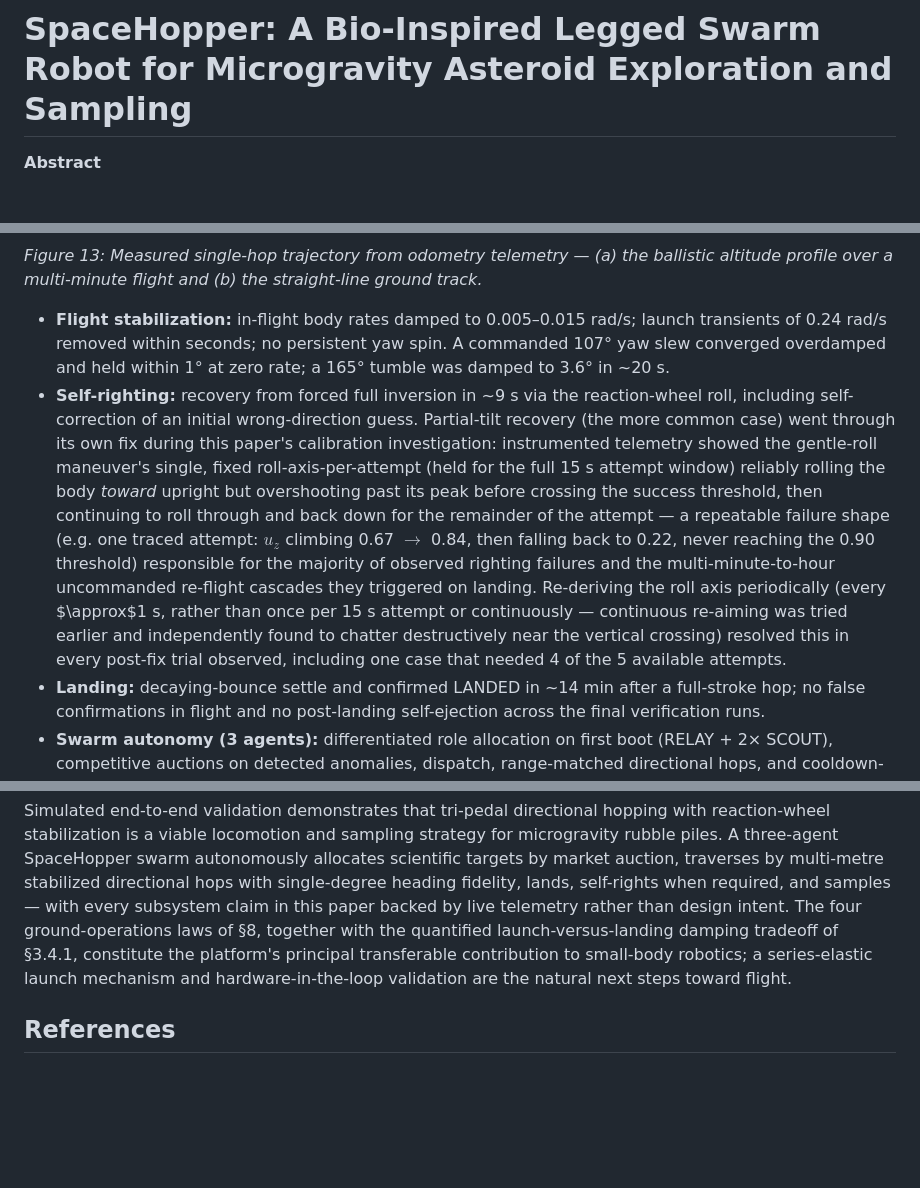
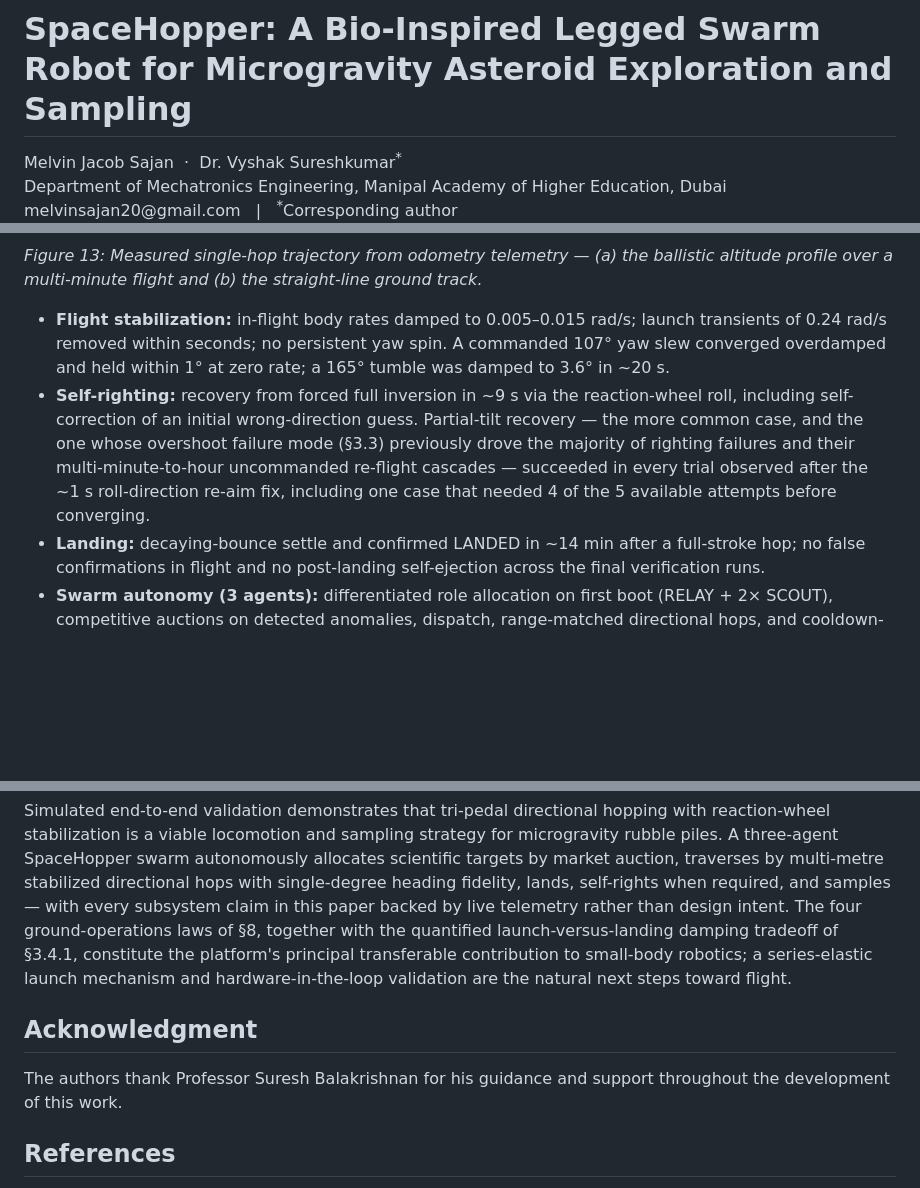
Before and after one commit to Phroggo/ryugu, a Markdown page: docs/Research_Paper.md, 3 parts joined by grey strips. Drawn GitHub-style; blank space fills up the shorter version.

Commit message:
Add author/affiliation block, acknowledgment, and expand self-righting methods
- Add formal author block (Melvin Jacob Sajan; Dr. Vyshak Sureshkumar,
  corresponding author) and Manipal Academy of Higher Education, Dubai
  affiliation to the paper front matter, plus the acknowledgment section.
- Expand SS3.3 to accurately describe the righting trigger threshold
  (u_z < 0.85, not full inversion) and both righting regimes, including
  the partial-tilt gentle-roll overshoot failure and its periodic-re-aim
  fix; trim the SS7 results bullet to reference it rather than duplicate.

```diff
--- a/docs/Research_Paper.md
+++ b/docs/Research_Paper.md
@@ -1,4 +1,8 @@
 # SpaceHopper: A Bio-Inspired Legged Swarm Robot for Microgravity Asteroid Exploration and Sampling
 
-**Abstract**
+<div class="authors">
+  <div class="author-line">Melvin Jacob Sajan &nbsp;·&nbsp; Dr. Vyshak Sureshkumar<sup>*</sup></div>
+  <div class="affil">Department of Mechatronics Engineering, Manipal Academy of Higher Education, Dubai</div>
+  <div class="corr">melvinsajan20@gmail.com &nbsp;&nbsp;|&nbsp;&nbsp; <sup>*</sup>Corresponding author</div>
+</div>
 
@@ -355,7 +361,7 @@ All results below are from live closed-loop simulation telemetry (IMU, odometry,
 
 *Figure 13: Measured single-hop trajectory from odometry telemetry — (a) the ballistic altitude profile over a multi-minute flight and (b) the straight-line ground track.*
 * **Flight stabilization:** in-flight body rates damped to 0.005–0.015 rad/s; launch transients of 0.24 rad/s removed within seconds; no persistent yaw spin. A commanded 107° yaw slew converged overdamped and held within 1° at zero rate; a 165° tumble was damped to 3.6° in ~20 s.
-* **Self-righting:** recovery from forced full inversion in ~9 s via the reaction-wheel roll, including self-correction of an initial wrong-direction guess. Partial-tilt recovery (the more common case) went through its own fix during this paper's calibration investigation: instrumented telemetry showed the gentle-roll maneuver's single, fixed roll-axis-per-attempt (held for the full 15 s attempt window) reliably rolling the body *toward* upright but overshooting past its peak before crossing the success threshold, then continuing to roll through and back down for the remainder of the attempt — a repeatable failure shape (e.g. one traced attempt: $u_z$ climbing 0.67 $\to$ 0.84, then falling back to 0.22, never reaching the 0.90 threshold) responsible for the majority of observed righting failures and the multi-minute-to-hour uncommanded re-flight cascades they triggered on landing. Re-deriving the roll axis periodically (every $\approx$1 s, rather than once per 15 s attempt or continuously — continuous re-aiming was tried earlier and independently found to chatter destructively near the vertical crossing) resolved this in every post-fix trial observed, including one case that needed 4 of the 5 available attempts.
+* **Self-righting:** recovery from forced full inversion in ~9 s via the reaction-wheel roll, including self-correction of an initial wrong-direction guess. Partial-tilt recovery — the more common case, and the one whose overshoot failure mode (§3.3) previously drove the majority of righting failures and their multi-minute-to-hour uncommanded re-flight cascades — succeeded in every trial observed after the ~1 s roll-direction re-aim fix, including one case that needed 4 of the 5 available attempts before converging.
 * **Landing:** decaying-bounce settle and confirmed LANDED in ~14 min after a full-stroke hop; no false confirmations in flight and no post-landing self-ejection across the final verification runs.
 * **Swarm autonomy (3 agents):** differentiated role allocation on first boot (RELAY + 2× SCOUT), competitive auctions on detected anomalies, dispatch, range-matched directional hops, and cooldown-paced corrective re-hops — the full loop operating without operator intervention.
 * **Sampling cycle:** on a SAMPLER reaching its anomaly (arrival check against live odometry, 0.9 m from target on the verified run), the swarm layer autonomously deployed the core drill, completed the extraction dwell, stowed the core in carousel tube 1/3, and immediately re-tasked the agent to its next queued anomaly — the complete arrive → drill → cache → chain sequence executed by the autonomy stack with no operator input. Figures 13–15 document the sequence from live telemetry.
@@ -406,6 +412,10 @@ The platform's development history yields four findings we consider more valuabl
 
 Simulated end-to-end validation demonstrates that tri-pedal directional hopping with reaction-wheel stabilization is a viable locomotion and sampling strategy for microgravity rubble piles. A three-agent SpaceHopper swarm autonomously allocates scientific targets by market auction, traverses by multi-metre stabilized directional hops with single-degree heading fidelity, lands, self-rights when required, and samples — with every subsystem claim in this paper backed by live telemetry rather than design intent. The four ground-operations laws of §8, together with the quantified launch-versus-landing damping tradeoff of §3.4.1, constitute the platform's principal transferable contribution to small-body robotics; a series-elastic launch mechanism and hardware-in-the-loop validation are the natural next steps toward flight.
 
+## Acknowledgment
+
+The authors thank Professor Suresh Balakrishnan for his guidance and support throughout the development of this work.
+
 ## References
 
 [1] S. Watanabe *et al.*, "Hayabusa2 arrives at the carbonaceous asteroid 162173 Ryugu — A spinning top-shaped rubble pile," *Science*, vol. 364, no. 6437, pp. 268–272, Apr. 2019.
```
Also changed, not shown: other parts of docs/Research_Paper.md (+4 -2 lines).
